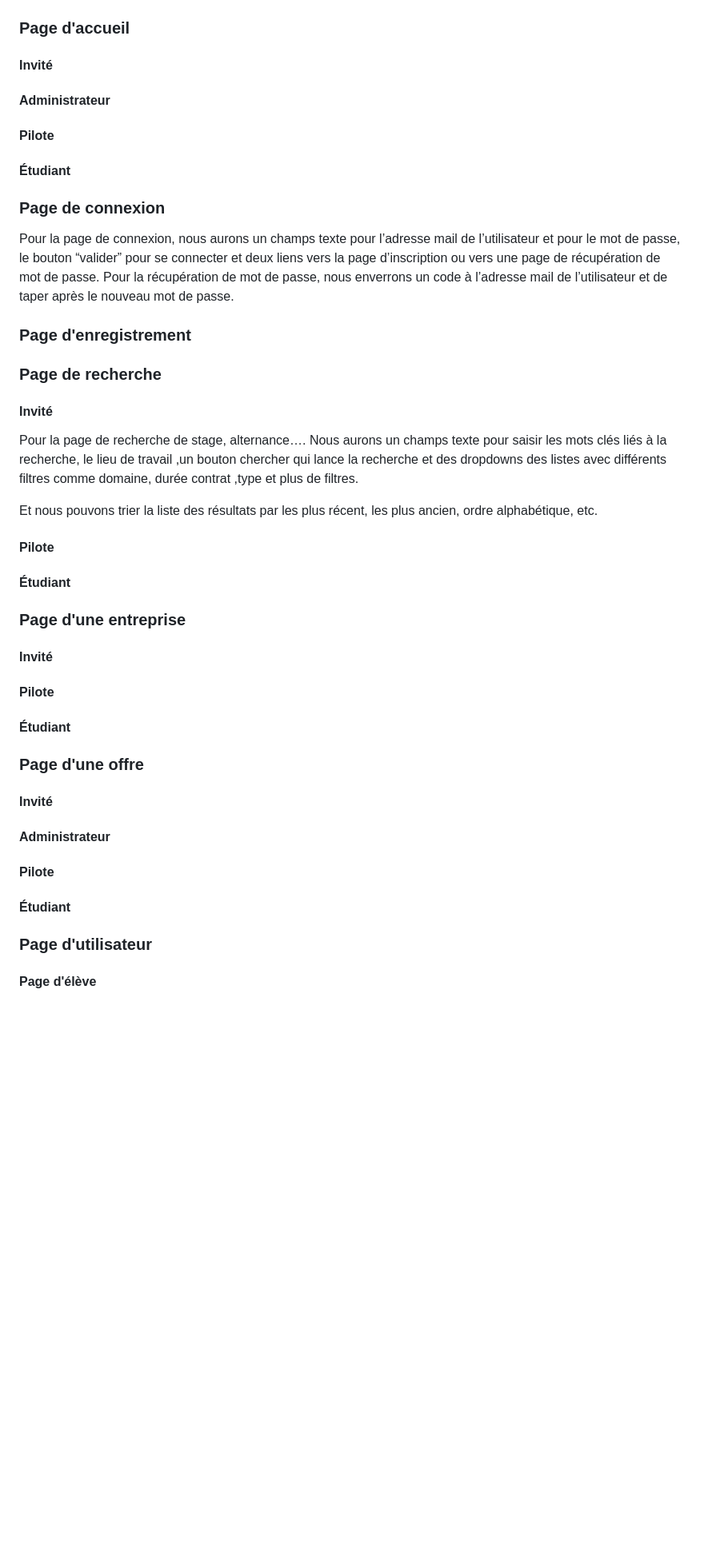
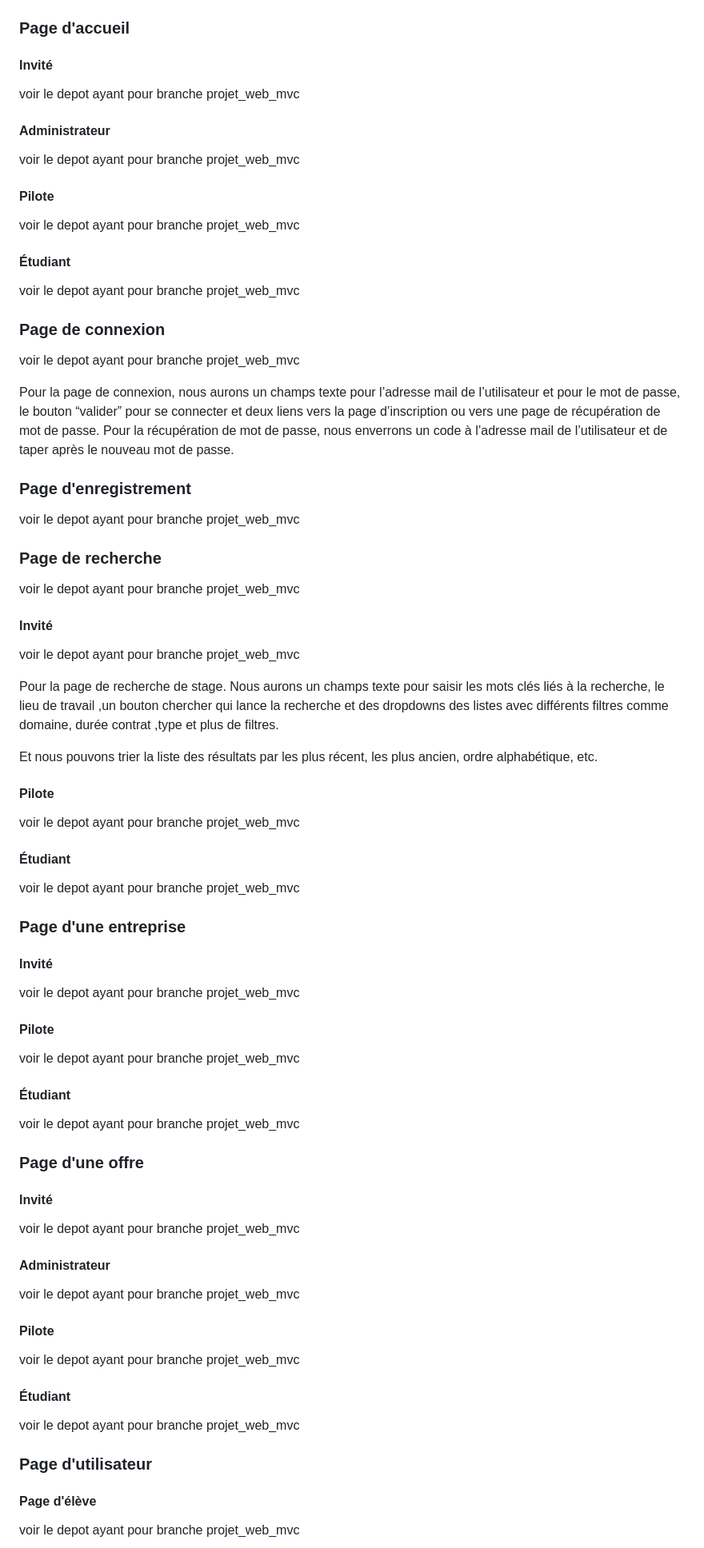
Before and after one commit to mojorick/Projet_Web_A2, a Markdown page: README.md, the part around one of its changes. Shown at 80% size. Drawn GitHub-style; blank space fills up the shorter version.

```diff
--- a/README.md
+++ b/README.md
@@ -300,38 +300,38 @@ Les relations entre les tables indiquent les liens entre les différents éléme
 ## Mock-up
 ### Page d'accueil
 #### Invité
-
+voir le depot ayant pour branche projet_web_mvc
 
 
 #### Administrateur
-
+voir le depot ayant pour branche projet_web_mvc
 
 #### Pilote
 
-
+voir le depot ayant pour branche projet_web_mvc
 
 #### Étudiant
 
-
+voir le depot ayant pour branche projet_web_mvc
 
 ### Page de connexion
 
-
+voir le depot ayant pour branche projet_web_mvc
 
 Pour la page de connexion, nous aurons un champs texte pour l’adresse mail de l’utilisateur et pour le mot de passe, le bouton “valider” pour se connecter et deux liens vers la page d’inscription ou vers une page de récupération de mot de passe.
 Pour la récupération de mot de passe, nous enverrons un code à l’adresse mail de l’utilisateur et de taper après le nouveau mot de passe.
 
 ### Page d'enregistrement
 
+voir le depot ayant pour branche projet_web_mvc
+
+### Page de recherche
+voir le depot ayant pour branche projet_web_mvc
+#### Invité
+voir le depot ayant pour branche projet_web_mvc
 
 
-### Page de recherche
-
-#### Invité
-
-
-
-Pour la page de recherche de stage, alternance…. Nous aurons un champs texte pour saisir les mots clés liés à la recherche, le lieu de travail ,un bouton chercher qui lance la recherche et des dropdowns des listes avec différents filtres comme domaine, durée contrat ,type et plus de filtres.
+Pour la page de recherche de stage. Nous aurons un champs texte pour saisir les mots clés liés à la recherche, le lieu de travail ,un bouton chercher qui lance la recherche et des dropdowns des listes avec différents filtres comme domaine, durée contrat ,type et plus de filtres.
 
 
 
@@ -341,46 +341,46 @@ Et nous pouvons trier la liste des résultats par les plus récent, les plus anc
 
 #### Pilote
 
-
+voir le depot ayant pour branche projet_web_mvc
 
 #### Étudiant
 
-
+voir le depot ayant pour branche projet_web_mvc
 
 ### Page d'une entreprise
 
 #### Invité
 
+voir le depot ayant pour branche projet_web_mvc
 
+#### Pilote
+
+voir le depot ayant pour branche projet_web_mvc
+
+#### Étudiant
+
+
+voir le depot ayant pour branche projet_web_mvc
+### Page d'une offre
+#### Invité
+
+voir le depot ayant pour branche projet_web_mvc
+
+#### Administrateur
+
+voir le depot ayant pour branche projet_web_mvc
 
 #### Pilote
 
 
-
+voir le depot ayant pour branche projet_web_mvc
 #### Étudiant
 
-
-
-### Page d'une offre
-#### Invité
-
-
-
-#### Administrateur
-
-
-
-#### Pilote
-
-
-
-#### Étudiant
-
-
+voir le depot ayant pour branche projet_web_mvc
 
 ### Page d'utilisateur
 #### Page d'élève
 
-
+voir le depot ayant pour branche projet_web_mvc
 
 Dans cette page nous allons afficher le profil d’un étudiant.
```
Also changed, not shown: other parts of README.md (+10 -10 lines).
